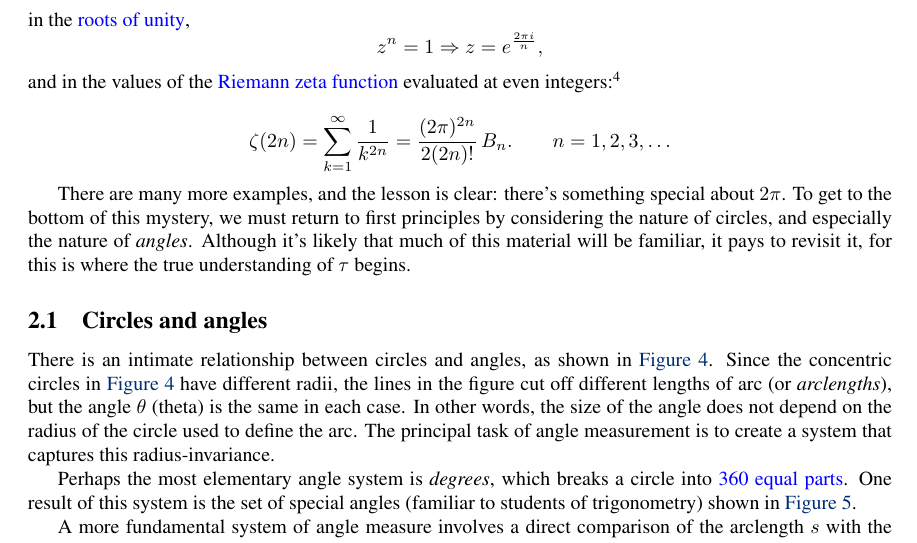
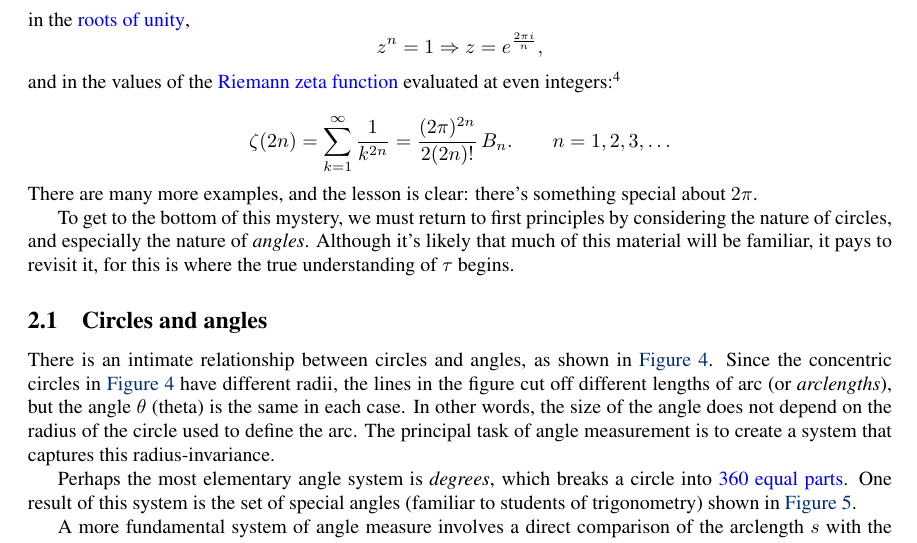
Before and after one commit to skiasaurus/tau_manifesto, a LaTeX document (tau-manifesto.tex): part of page 4 of 22, cut so that both start at the same text. Compiled offline with pdfLaTeX.

Commit message:
Better paragraphing

```diff
--- a/tau-manifesto.tex
+++ b/tau-manifesto.tex
@@ -95,8 +95,9 @@ and in the values of the \href{http://en.wikipedia.org/wiki/Riemann_zeta_functio
 \[
   \zeta(2n) = \sum_{k=1}^\infty \frac{1}{k^{2n}} = \frac{(2\pi)^{2n}}{2(2n)!}\,B_n.\qquad n = 1, 2, 3, \ldots
 \]
+There are many more examples, and the lesson is clear: there's something special about $2\pi$.
 
-There are many more examples, and the lesson is clear: there's something special about $2\pi$. To get to the bottom of this mystery, we must return to first principles by considering the nature of circles, and especially the nature of \emph{angles}. Although it's likely that much of this material will be familiar, it pays to revisit it, for this is where the true understanding of $\tau$ begins.
+To get to the bottom of this mystery, we must return to first principles by considering the nature of circles, and especially the nature of \emph{angles}. Although it's likely that much of this material will be familiar, it pays to revisit it, for this is where the true understanding of $\tau$ begins.
 
   \subsection{Circles and angles} % (fold)
   \label{sec:circles_and_angles}
```
Also changed, not shown: 1 other file.
